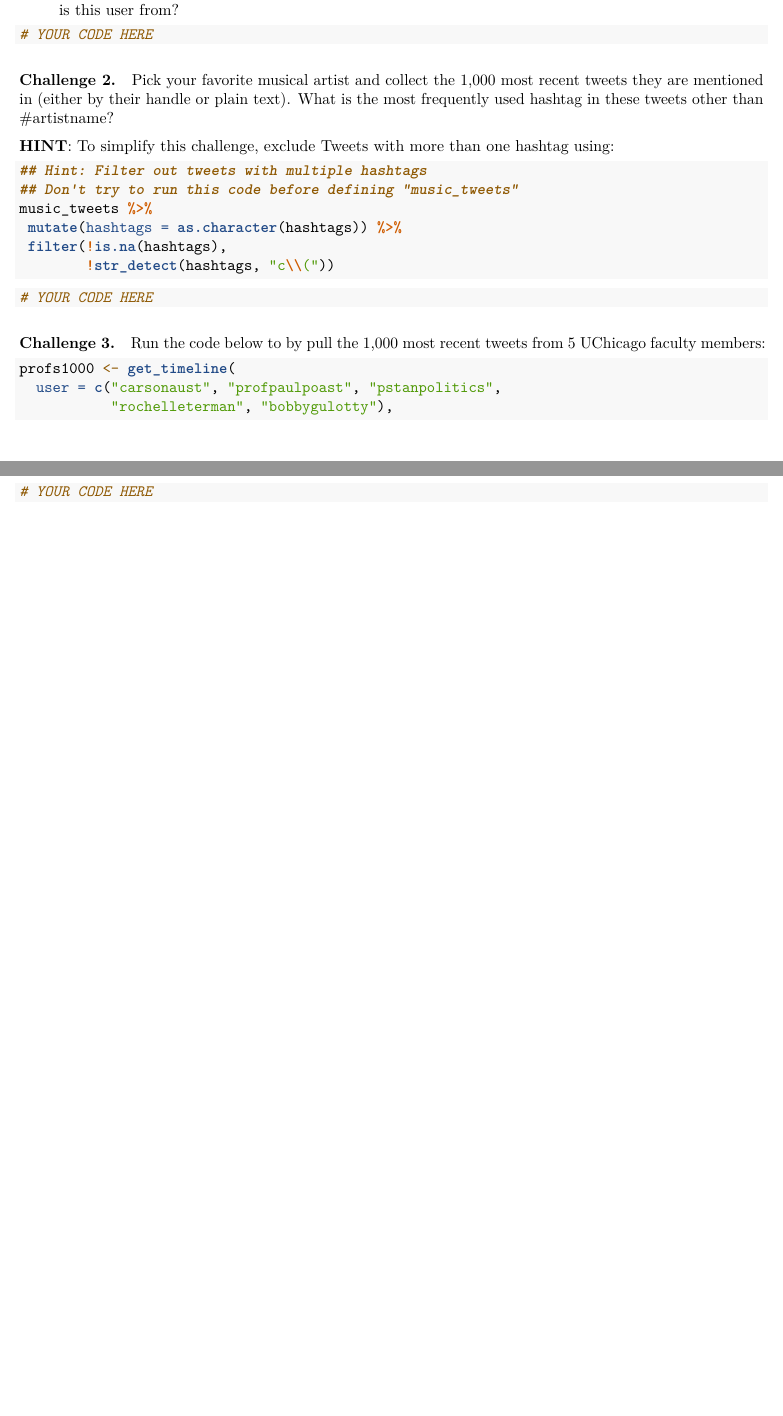
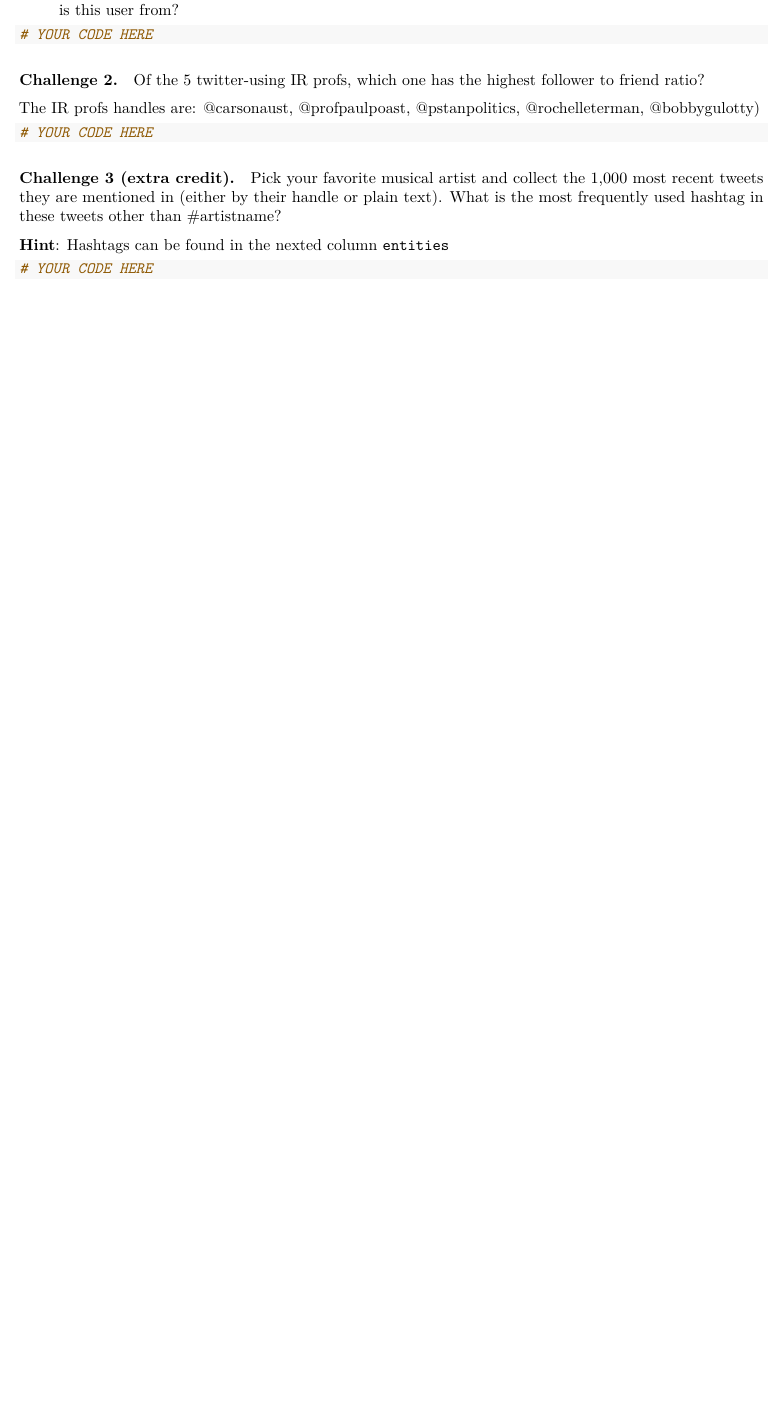
Before and after one commit to PLSC-31510/A2-Web, an R Markdown document (A2.Rmd): two parts of pages 2 and 3 of 3 before the commit and part of page 2 of 2 after it, the two joined at a grey line, cut so that both start at the same text, the shorter picture padded with empty space. Rendered offline with R 4.5, knitr and Pandoc, then LaTeX, with nearby package versions; some code elsewhere in the file could not run offline.

Commit message:
updating rtweet portion

````diff
--- a/A2.Rmd
+++ b/A2.Rmd
@@ -92,29 +92,17 @@
 
 #### Challenge 2.
 
-Pick your favorite musical artist and collect the 1,000 most recent tweets they are mentioned in (either by their handle or plain text). What is the most frequently used hashtag in these tweets other than #artistname?
+Of the 5 twitter-using IR profs, which one has the highest follower to friend ratio?
 
-**HINT**: To simplify this challenge, exclude Tweets with more than one hashtag using:
-
-```{r eval = F}
-## Hint: Filter out tweets with multiple hashtags
-## Don't try to run this code before defining "music_tweets"
-music_tweets %>%
- mutate(hashtags = as.character(hashtags)) %>%
- filter(!is.na(hashtags),
-        !str_detect(hashtags, "c\\("))
-```
+The IR profs handles are: @carsonaust, @profpaulpoast, @pstanpolitics, @rochelleterman, @bobbygulotty)
 
 ```{r}
 # YOUR CODE HERE
 ```
 
 
-#### Challenge 3.
+#### Challenge 3 (extra credit).
 
-Run the code below to by pull the 1,000 most recent tweets from 5 UChicago faculty members:
+Pick your favorite musical artist and collect the 1,000 most recent tweets they are mentioned in (either by their handle or plain text). What is the most frequently used hashtag in these tweets other than #artistname?
 
-```{r}
-profs1000 <- get_timeline(
-  user = c("carsonaust", "profpaulpoast", "pstanpolitics",
-           "rochelleterman", "bobbygulotty"),
+**Hint**: Hashtags can be found in the nexted column `entities`
````
Also changed, not shown: A2.Rmd (5 more changed lines).
